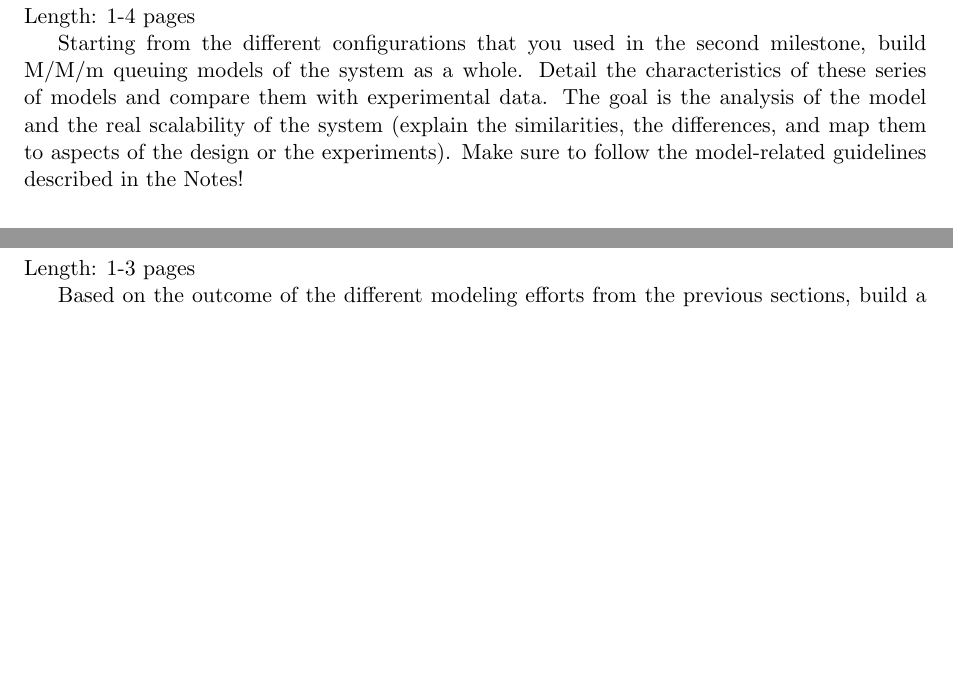
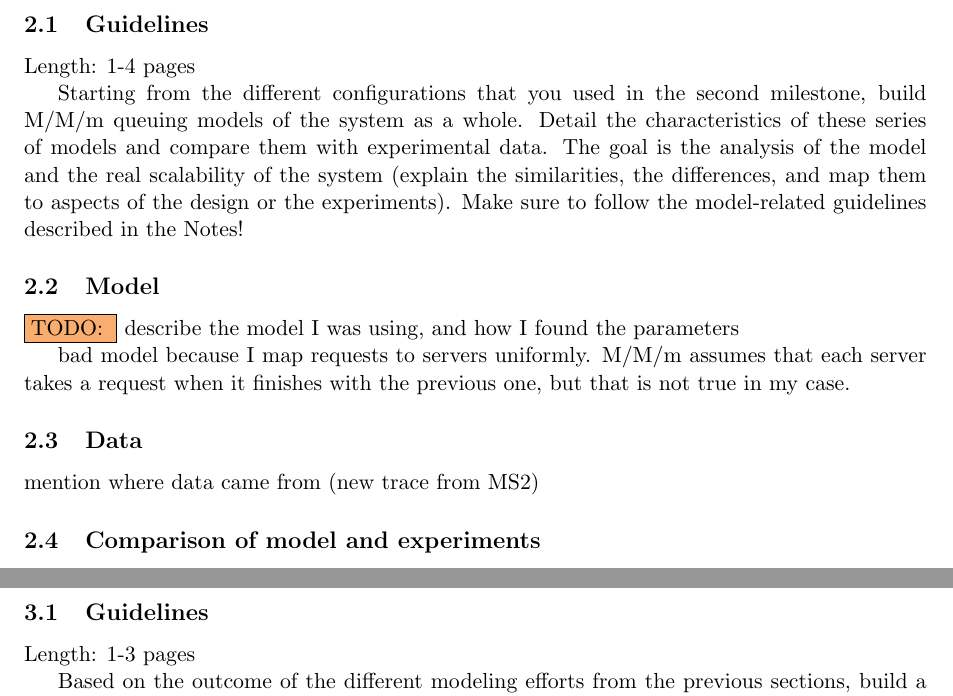
Before and after one commit to ligua/eth-asl, a LaTeX document (report/milestone3.tex): two parts of pages 6 and 7 of 10 before the commit and two parts of pages 7 and 8 of 11 after it, joined at a grey line, cut at the place of the change, the shorter picture padded with empty space. Compiled offline with pdfLaTeX.

Commit message:
structure report better

```diff
--- a/report/milestone3.tex
+++ b/report/milestone3.tex
@@ -119,9 +128,23 @@ Once I have parameters, calculate:
 % --------------------------------------------------------------------------------
 % --------------------------------------------------------------------------------
 
+\subsection{Guidelines}
 Length: 1-4 pages
 
 Starting from the different configurations that you used in the second milestone, build M/M/m queuing models of the system as a whole. Detail the characteristics of these series of models and compare them with experimental data. The goal is the analysis of the model and the real scalability of the system (explain the similarities, the differences, and map them to aspects of the design or the experiments). Make sure to follow the model-related guidelines described in the Notes!
+
+\subsection{Model}
+
+\todo{} describe the model I was using, and how I found the parameters
+
+bad model because I map requests to servers uniformly. M/M/m assumes that each server takes a request when it finishes with the previous one, but that is not true in my case.
+
+\subsection{Data}
+
+mention where data came from (new trace from MS2)
+
+\subsection{Comparison of model and experiments}
+
 
 \clearpage
 % --------------------------------------------------------------------------------
@@ -130,6 +153,7 @@ Starting from the different configurations that you used in the second milestone
 % --------------------------------------------------------------------------------
 % --------------------------------------------------------------------------------
 
+\subsection{Guidelines}
 Length: 1-3 pages
 
 Based on the outcome of the different modeling efforts from the previous sections, build a comprehensive network of queues model for the whole system. Compare it with experimental data and use the methods discussed in the lecture and the book to provide an in-depth analysis of the behavior. This includes the identification and analysis of bottlenecks in your system. Make sure to follow the model-related guidelines described in the Notes!
```
Also changed, not shown: report/milestone3.pdf, report/milestone3.tex (15 more changed lines).
